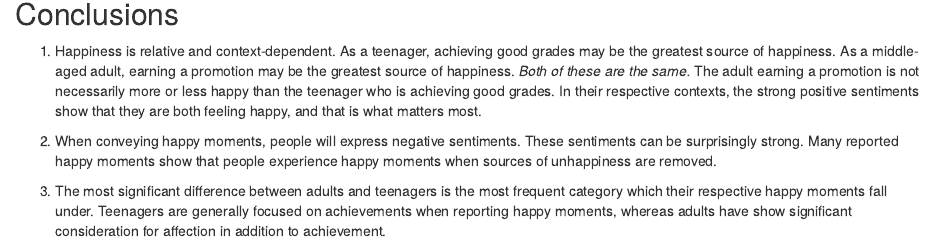
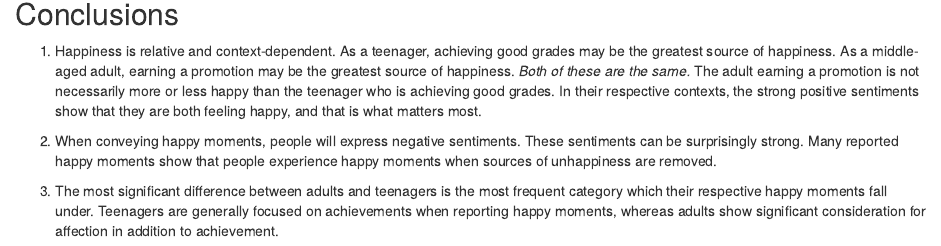
Before and after one commit to TZstatsADS/ads-spring2024-project1-rishabhg19, an R Markdown document (doc/project1notebook.Rmd): the page in a window 1100 px wide, from 9550 px down. The pictures show the output file doc/project1notebook.html that the author committed with the source, opened offline.

Commit message:
doc updates

```diff
--- a/doc/project1notebook.Rmd
+++ b/doc/project1notebook.Rmd
@@ -334,4 +334,4 @@ ggplot(data, aes(x = reorder(categories,-category_sizes), y = category_sizes)) +
 
 2. When conveying happy moments, people will express negative sentiments. These sentiments can be surprisingly strong. Many reported happy moments show that people experience happy moments when sources of unhappiness are removed.
 
-3. The most significant difference between adults and teenagers is the most frequent category which their respective happy moments fall under. Teenagers are generally focused on achievements when reporting happy moments, whereas adults have show significant consideration for affection in addition to achievement.
+3. The most significant difference between adults and teenagers is the most frequent category which their respective happy moments fall under. Teenagers are generally focused on achievements when reporting happy moments, whereas adults show significant consideration for affection in addition to achievement.
```
Also changed, not shown: doc/project1notebook.html, doc/project1notebook.pdf, 2 other files.
